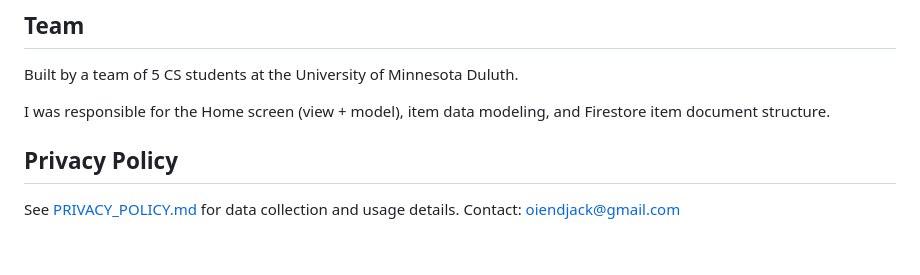
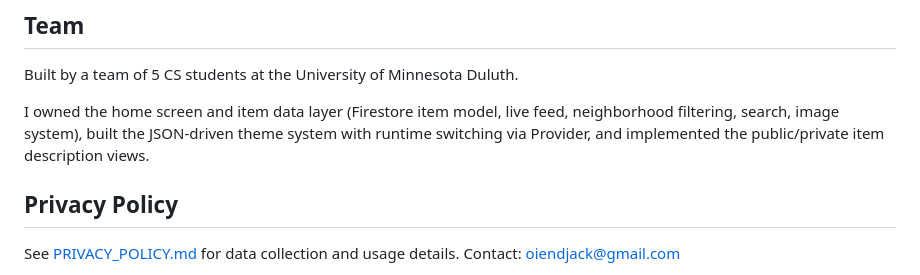
Before and after one commit to r-b-1/bloc-party, a Markdown page: README.md, the part around the change. Rendered like a GitHub page; blank space fills up the shorter version.

Commit message:
Update team responsibilities in README
Expanded responsibilities to include home screen, item data layer, JSON-driven theme system, and public/private item description views.

```diff
--- a/README.md
+++ b/README.md
@@ -94,8 +94,10 @@ flutter test integration_test/app_test.dart  # integration tests
 ## Team
 Built by a team of 5 CS students at the University of Minnesota Duluth.
 
-I was responsible for the Home screen (view + model),
-item data modeling, and Firestore item document structure.
+I owned the home screen and item data layer (Firestore item model, live
+feed, neighborhood filtering, search, image system), built the
+JSON-driven theme system with runtime switching via Provider, and
+implemented the public/private item description views.
 
 ## Privacy Policy
 
```
